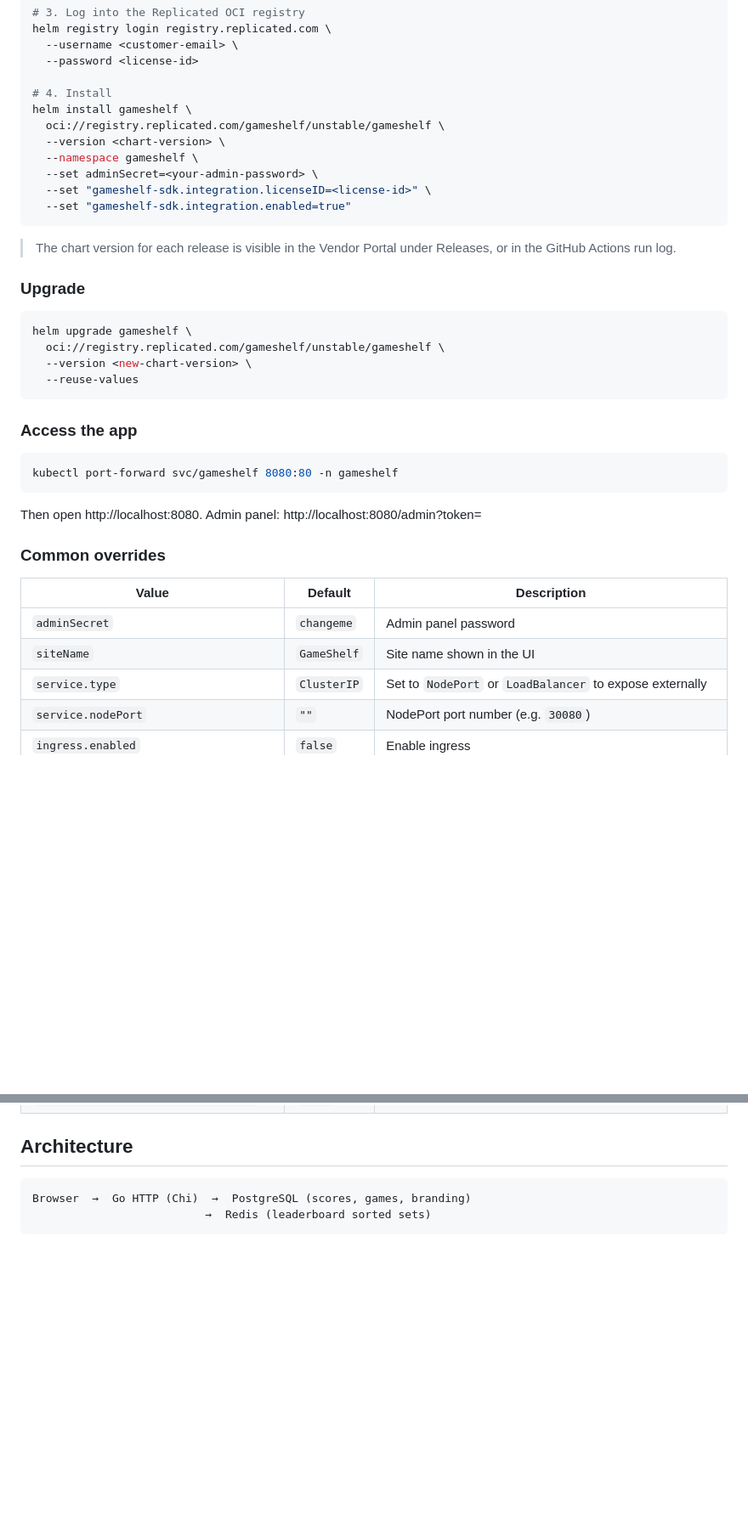
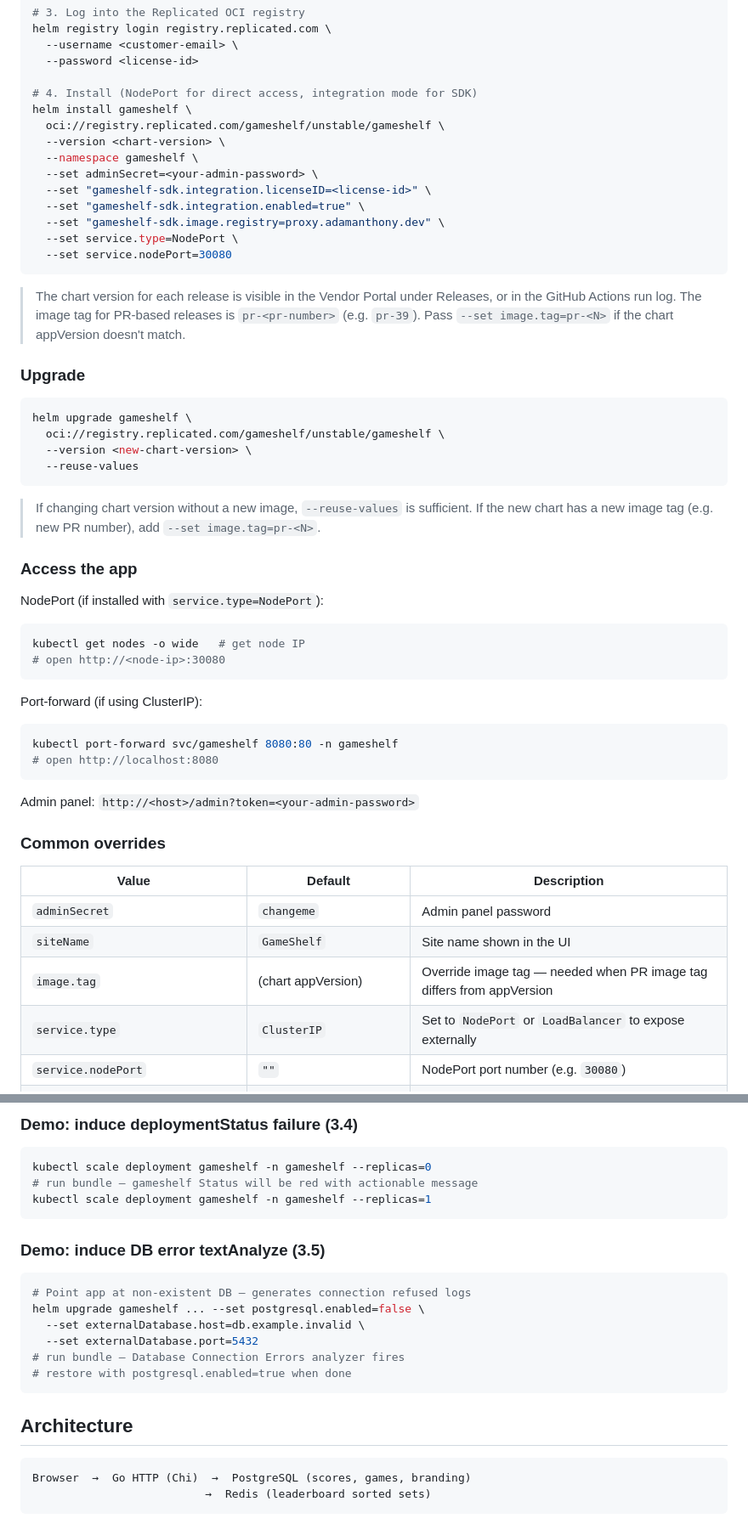
Before and after one commit to aa-replicated/GameShelf, a Markdown page: README.md, 2 parts joined by grey strips. Shown at 85% size. Rendered like a GitHub page; blank space fills up the shorter version.

````diff
--- a/README.md
+++ b/README.md
@@ -247,17 +247,21 @@ helm registry login registry.replicated.com \
   --username <customer-email> \
   --password <license-id>
 
-# 4. Install
+# 4. Install (NodePort for direct access, integration mode for SDK)
 helm install gameshelf \
   oci://registry.replicated.com/gameshelf/unstable/gameshelf \
   --version <chart-version> \
   --namespace gameshelf \
   --set adminSecret=<your-admin-password> \
   --set "gameshelf-sdk.integration.licenseID=<license-id>" \
-  --set "gameshelf-sdk.integration.enabled=true"
+  --set "gameshelf-sdk.integration.enabled=true" \
+  --set "gameshelf-sdk.image.registry=proxy.adamanthony.dev" \
+  --set service.type=NodePort \
+  --set service.nodePort=30080
 ```
 
 > The chart version for each release is visible in the Vendor Portal under Releases, or in the GitHub Actions run log.
+> The image tag for PR-based releases is `pr-<pr-number>` (e.g. `pr-39`). Pass `--set image.tag=pr-<N>` if the chart appVersion doesn't match.
 
 ### Upgrade
 
@@ -268,13 +272,24 @@ helm upgrade gameshelf \
   --reuse-values
 ```
 
+> If changing chart version without a new image, `--reuse-values` is sufficient.
+> If the new chart has a new image tag (e.g. new PR number), add `--set image.tag=pr-<N>`.
+
 ### Access the app
 
+NodePort (if installed with `service.type=NodePort`):
+```bash
+kubectl get nodes -o wide   # get node IP
+# open http://<node-ip>:30080
+```
+
+Port-forward (if using ClusterIP):
 ```bash
 kubectl port-forward svc/gameshelf 8080:80 -n gameshelf
+# open http://localhost:8080
 ```
 
-Then open http://localhost:8080. Admin panel: http://localhost:8080/admin?token=<your-admin-password>
+Admin panel: `http://<host>/admin?token=<your-admin-password>`
 
 ### Common overrides
 
@@ -282,6 +297,7 @@ Then open http://localhost:8080. Admin panel: http://localhost:8080/admin?token=
 |-------|---------|-------------|
 | `adminSecret` | `changeme` | Admin panel password |
 | `siteName` | `GameShelf` | Site name shown in the UI |
+| `image.tag` | (chart appVersion) | Override image tag — needed when PR image tag differs from appVersion |
 | `service.type` | `ClusterIP` | Set to `NodePort` or `LoadBalancer` to expose externally |
 | `service.nodePort` | `""` | NodePort port number (e.g. `30080`) |
 | `ingress.enabled` | `false` | Enable ingress |
@@ -293,3 +377,21 @@ Then open http://localhost:8080. Admin panel: http://localhost:8080/admin?token=
+### Demo: induce deploymentStatus failure (3.4)
+
+```bash
+kubectl scale deployment gameshelf -n gameshelf --replicas=0
+# run bundle — gameshelf Status will be red with actionable message
+kubectl scale deployment gameshelf -n gameshelf --replicas=1
+```
+
+### Demo: induce DB error textAnalyze (3.5)
+
+```bash
+# Point app at non-existent DB — generates connection refused logs
+helm upgrade gameshelf ... --set postgresql.enabled=false \
+  --set externalDatabase.host=db.example.invalid \
+  --set externalDatabase.port=5432
+# run bundle — Database Connection Errors analyzer fires
+# restore with postgresql.enabled=true when done
+```
 
 ## Architecture
 
````
Also changed, not shown: other parts of README.md (+68 -0 lines).
